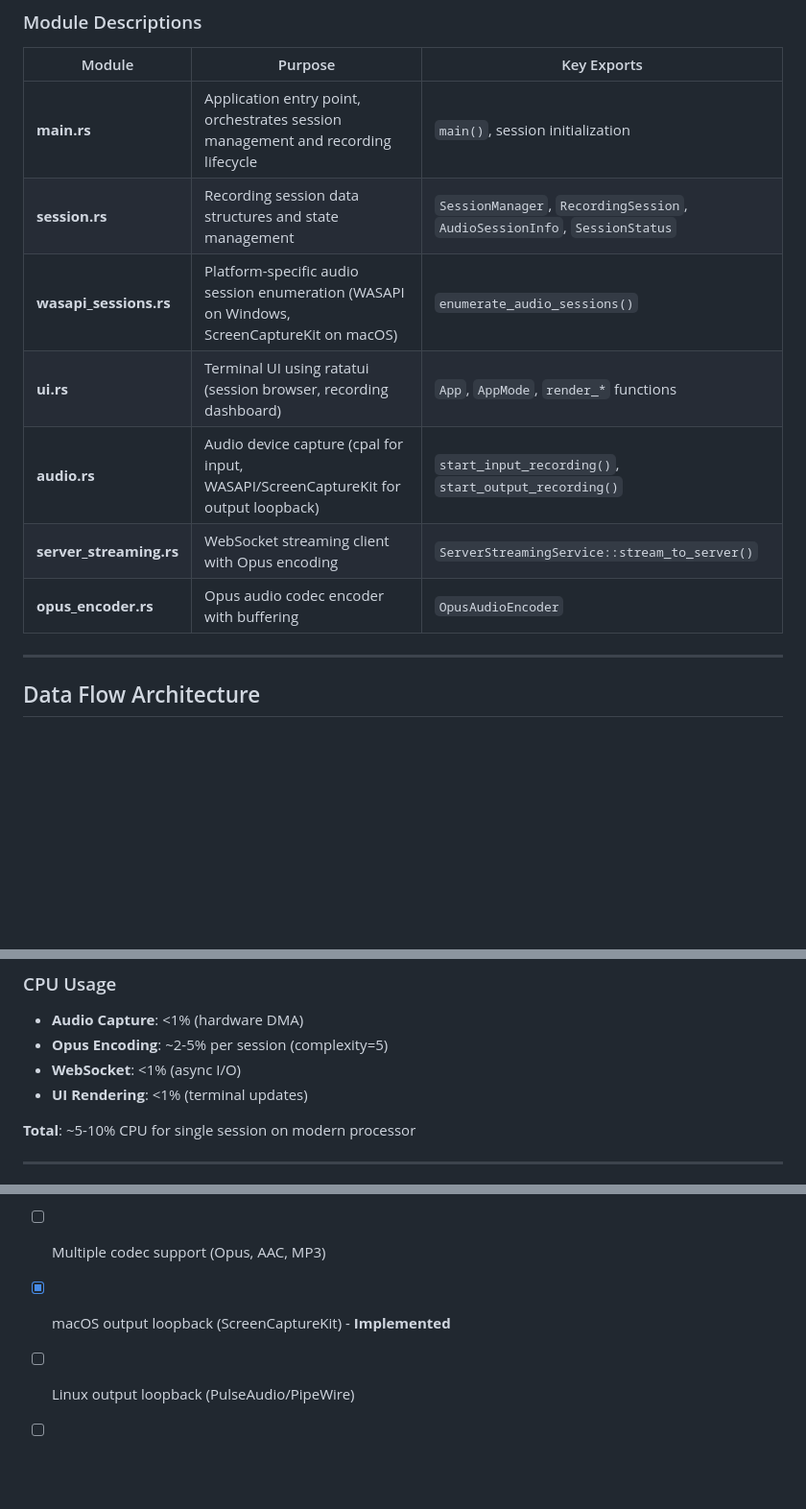
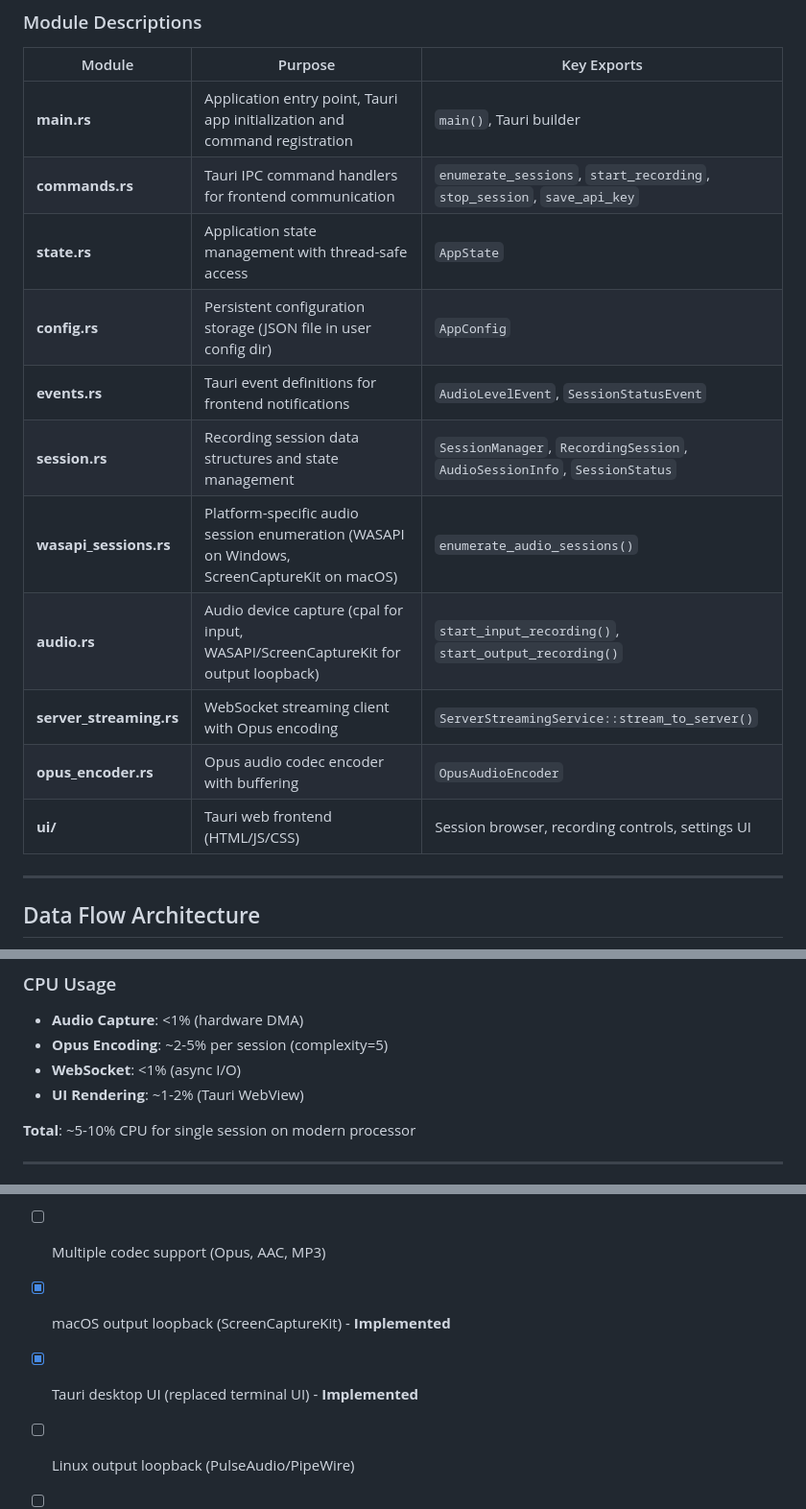
Before and after one commit to RekunDzmitry/voice_bird_desktop, a Markdown page: DEPENDENCIES.md, 3 parts joined by grey strips. Shown at 96% size. GitHub-like rendering; blank space fills up the shorter version.

```diff
--- a/DEPENDENCIES.md
+++ b/DEPENDENCIES.md
@@ -56,13 +72,17 @@ graph TB
 
 | Module | Purpose | Key Exports |
 |--------|---------|-------------|
-| **main.rs** | Application entry point, orchestrates session management and recording lifecycle | `main()`, session initialization |
+| **main.rs** | Application entry point, Tauri app initialization and command registration | `main()`, Tauri builder |
+| **commands.rs** | Tauri IPC command handlers for frontend communication | `enumerate_sessions`, `start_recording`, `stop_session`, `save_api_key` |
+| **state.rs** | Application state management with thread-safe access | `AppState` |
+| **config.rs** | Persistent configuration storage (JSON file in user config dir) | `AppConfig` |
+| **events.rs** | Tauri event definitions for frontend notifications | `AudioLevelEvent`, `SessionStatusEvent` |
 | **session.rs** | Recording session data structures and state management | `SessionManager`, `RecordingSession`, `AudioSessionInfo`, `SessionStatus` |
 | **wasapi_sessions.rs** | Platform-specific audio session enumeration (WASAPI on Windows, ScreenCaptureKit on macOS) | `enumerate_audio_sessions()` |
-| **ui.rs** | Terminal UI using ratatui (session browser, recording dashboard) | `App`, `AppMode`, `render_*` functions |
 | **audio.rs** | Audio device capture (cpal for input, WASAPI/ScreenCaptureKit for output loopback) | `start_input_recording()`, `start_output_recording()` |
 | **server_streaming.rs** | WebSocket streaming client with Opus encoding | `ServerStreamingService::stream_to_server()` |
 | **opus_encoder.rs** | Opus audio codec encoder with buffering | `OpusAudioEncoder` |
+| **ui/** | Tauri web frontend (HTML/JS/CSS) | Session browser, recording controls, settings UI |
 
 ---
 
@@ -595,7 +635,7 @@ async fn stream_to_server(
 - **Audio Capture**: <1% (hardware DMA)
 - **Opus Encoding**: ~2-5% per session (complexity=5)
 - **WebSocket**: <1% (async I/O)
-- **UI Rendering**: <1% (terminal updates)
+- **UI Rendering**: ~1-2% (Tauri WebView)
 
 **Total**: ~5-10% CPU for single session on modern processor
 
@@ -690,6 +730,7 @@ strip = true           # Remove debug symbols
 - [ ] Adaptive bitrate based on network conditions
 - [ ] Multiple codec support (Opus, AAC, MP3)
 - [x] macOS output loopback (ScreenCaptureKit) - **Implemented**
+- [x] Tauri desktop UI (replaced terminal UI) - **Implemented**
 - [ ] Linux output loopback (PulseAudio/PipeWire)
 - [ ] Persistent session resumption
 - [ ] Audio filters (noise reduction, AGC)
```
Also changed, not shown: other parts of DEPENDENCIES.md (+53 -17 lines).
